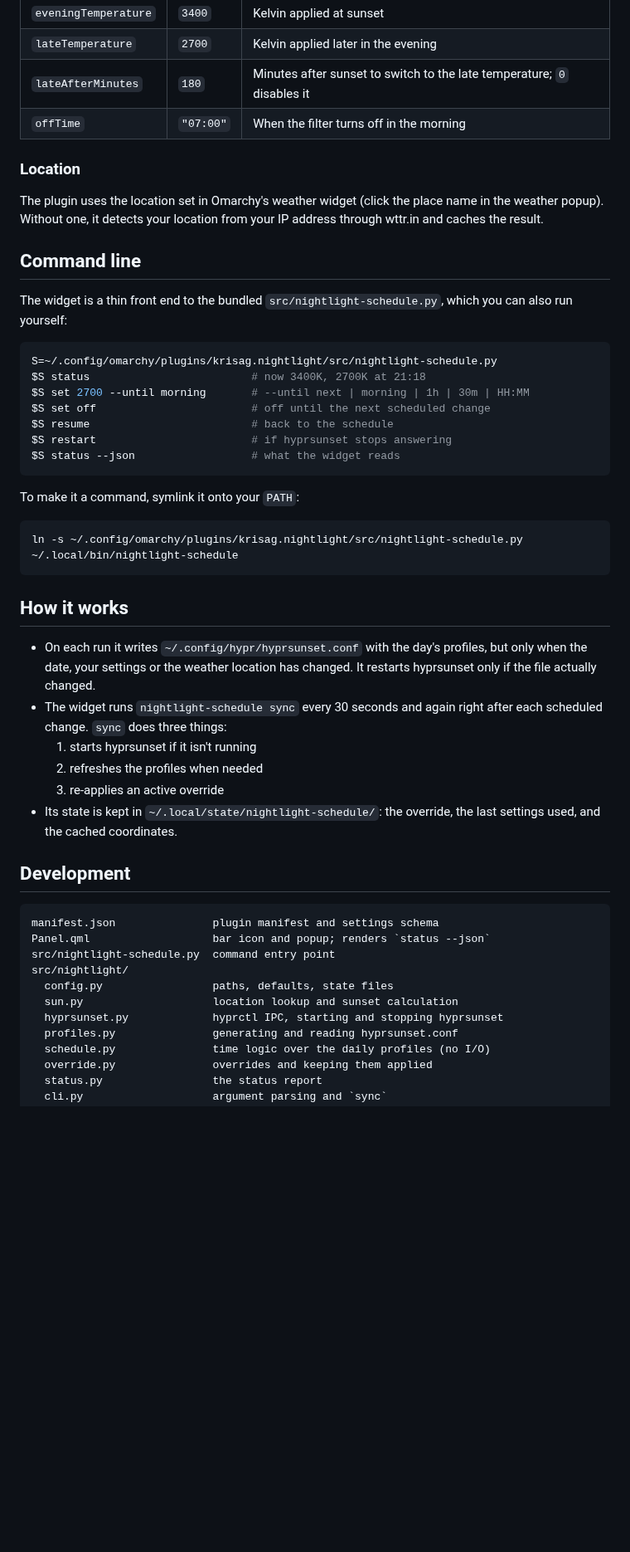
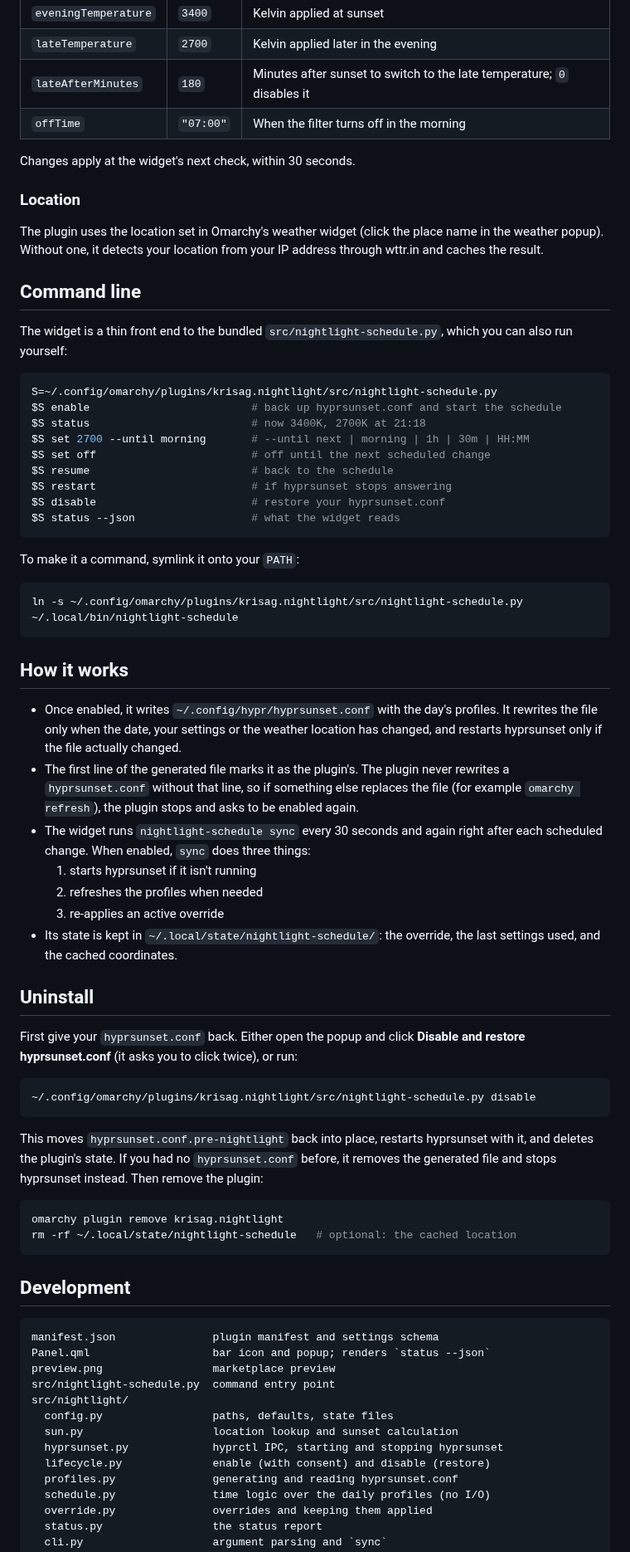
Before and after one commit to agkrishnendu/omarchy-nightlight, a Markdown page: README.md, the part around one of its changes. Shown at 83% size. GitHub-like rendering; blank space fills up the shorter version.

````diff
--- a/README.md
+++ b/README.md
@@ -76,6 +96,8 @@ Edit these in the Omarchy settings panel, or on the plugin's entry in
 | `lateAfterMinutes` | `180` | Minutes after sunset to switch to the late temperature; `0` disables it |
 | `offTime` | `"07:00"` | When the filter turns off in the morning |
 
+Changes apply at the widget's next check, within 30 seconds.
+
 ### Location
 
 The plugin uses the location set in Omarchy's weather widget (click the place
@@ -89,11 +111,13 @@ which you can also run yourself:
 
 ```bash
 S=~/.config/omarchy/plugins/krisag.nightlight/src/nightlight-schedule.py
+$S enable                         # back up hyprsunset.conf and start the schedule
 $S status                         # now 3400K, 2700K at 21:18
 $S set 2700 --until morning       # --until next | morning | 1h | 30m | HH:MM
 $S set off                        # off until the next scheduled change
 $S resume                         # back to the schedule
 $S restart                        # if hyprsunset stops answering
+$S disable                        # restore your hyprsunset.conf
 $S status --json                  # what the widget reads
 ```
 
@@ -105,27 +129,53 @@ ln -s ~/.config/omarchy/plugins/krisag.nightlight/src/nightlight-schedule.py ~/.
 
 ## How it works
 
-- On each run it writes `~/.config/hypr/hyprsunset.conf` with the day's
-  profiles, but only when the date, your settings or the weather location has
-  changed. It restarts hyprsunset only if the file actually changed.
+- Once enabled, it writes `~/.config/hypr/hyprsunset.conf` with the day's
+  profiles. It rewrites the file only when the date, your settings or the
+  weather location has changed, and restarts hyprsunset only if the file
+  actually changed.
+- The first line of the generated file marks it as the plugin's. The plugin
+  never rewrites a `hyprsunset.conf` without that line, so if something else
+  replaces the file (for example `omarchy refresh`), the plugin stops and asks
+  to be enabled again.
 - The widget runs `nightlight-schedule sync` every 30 seconds and again right
-  after each scheduled change. `sync` does three things:
+  after each scheduled change. When enabled, `sync` does three things:
   1. starts hyprsunset if it isn't running
   2. refreshes the profiles when needed
   3. re-applies an active override
 - Its state is kept in `~/.local/state/nightlight-schedule/`: the override,
   the last settings used, and the cached coordinates.
 
+## Uninstall
+
+First give your `hyprsunset.conf` back. Either open the popup and click
+**Disable and restore hyprsunset.conf** (it asks you to click twice), or run:
+
+```bash
+~/.config/omarchy/plugins/krisag.nightlight/src/nightlight-schedule.py disable
+```
+
+This moves `hyprsunset.conf.pre-nightlight` back into place, restarts
+hyprsunset with it, and deletes the plugin's state. If you had no
+`hyprsunset.conf` before, it removes the generated file and stops hyprsunset
+instead. Then remove the plugin:
+
+```bash
+omarchy plugin remove krisag.nightlight
+rm -rf ~/.local/state/nightlight-schedule   # optional: the cached location
+```
+
 ## Development
 
 ```
 manifest.json               plugin manifest and settings schema
 Panel.qml                   bar icon and popup; renders `status --json`
+preview.png                 marketplace preview
 src/nightlight-schedule.py  command entry point
 src/nightlight/
   config.py                 paths, defaults, state files
   sun.py                    location lookup and sunset calculation
   hyprsunset.py             hyprctl IPC, starting and stopping hyprsunset
+  lifecycle.py              enable (with consent) and disable (restore)
   profiles.py               generating and reading hyprsunset.conf
   schedule.py               time logic over the daily profiles (no I/O)
   override.py               overrides and keeping them applied
````
Also changed, not shown: other parts of README.md (+26 -21 lines), preview.png (added), 10 other files.
